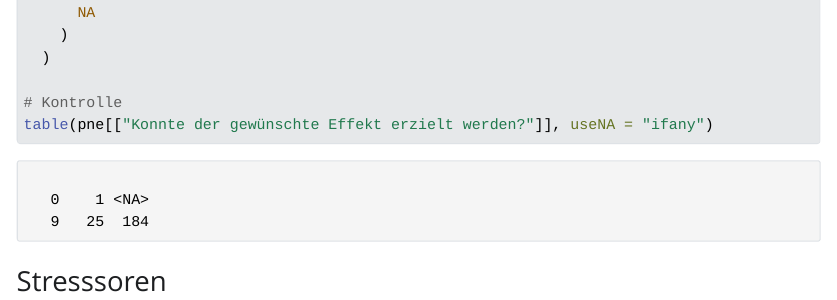
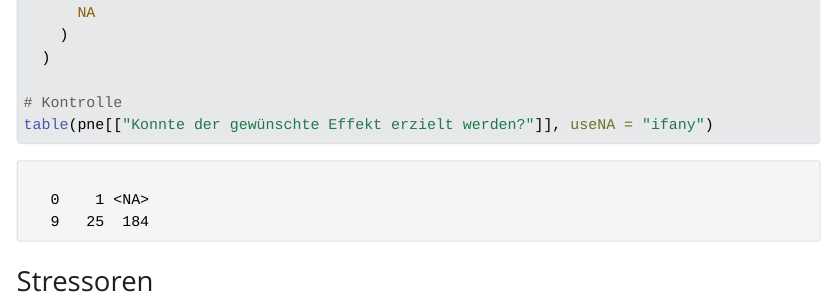
Before and after one commit to fatima-belmokhtar/epi-project-3, a Quarto document (Projekt diagnose2.qmd): the page in a window 1100 px wide, from 500 px down. The pictures show the output file Projekt diagnose2.html that the author committed with the source, opened offline; Quarto's library style sheets are replaced by a plain one without menus; long lines of code are wrapped.

Commit message:
Rechtschreibfehler

````diff
--- a/Projekt diagnose2.qmd
+++ b/Projekt diagnose2.qmd
@@ -1245,7 +1245,7 @@
 table(pne[["Konnte der gewünschte Effekt erzielt werden?"]], useNA = "ifany")
 ```
 
-### Stresssoren
+### Stressoren
 
 ```{r}
 
````
Also changed, not shown: Projekt diagnose2.html.
